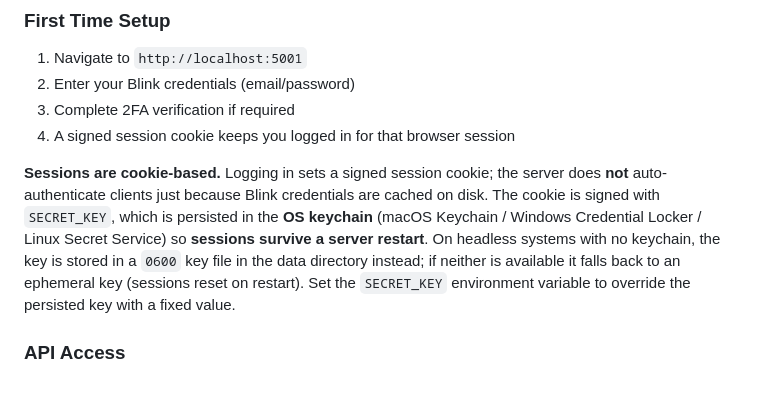
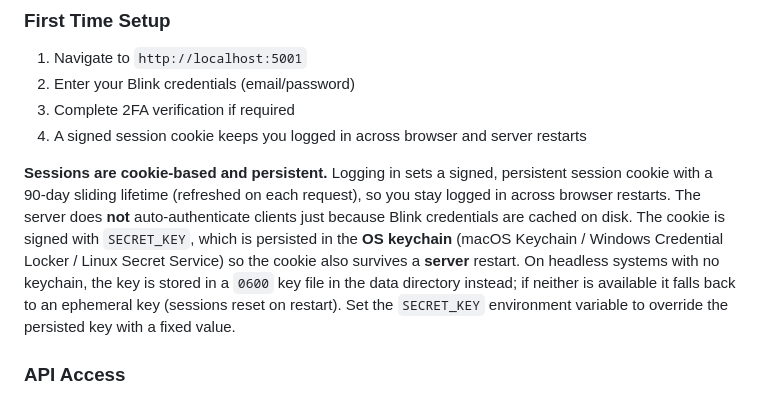
Before and after one commit to devernay/blinkpy-flask, a Markdown page: README.md, the part around the change. Drawn GitHub-style.

Commit message:
docs: note the persistent 90-day login cookie (survives browser + server restart)

```diff
--- a/README.md
+++ b/README.md
@@ -99,14 +99,16 @@ python -m blinkapp --dump-system  # Show system info and exit
 1. Navigate to `http://localhost:5001`
 2. Enter your Blink credentials (email/password)
 3. Complete 2FA verification if required
-4. A signed session cookie keeps you logged in for that browser session
+4. A signed session cookie keeps you logged in across browser and server restarts
 
-**Sessions are cookie-based.** Logging in sets a signed session cookie; the
-server does **not** auto-authenticate clients just because Blink credentials
-are cached on disk. The cookie is signed with `SECRET_KEY`, which is persisted
-in the **OS keychain** (macOS Keychain / Windows Credential Locker / Linux
-Secret Service) so **sessions survive a server restart**. On headless systems
-with no keychain, the key is stored in a `0600` key file in the data directory
+**Sessions are cookie-based and persistent.** Logging in sets a signed,
+persistent session cookie with a 90-day sliding lifetime (refreshed on each
+request), so you stay logged in across browser restarts. The server does
+**not** auto-authenticate clients just because Blink credentials are cached on
+disk. The cookie is signed with `SECRET_KEY`, which is persisted in the **OS
+keychain** (macOS Keychain / Windows Credential Locker / Linux Secret Service)
+so the cookie also survives a **server** restart. On headless systems with no
+keychain, the key is stored in a `0600` key file in the data directory
 instead; if neither is available it falls back to an ephemeral key (sessions
 reset on restart). Set the `SECRET_KEY` environment variable to override the
 persisted key with a fixed value.
```
